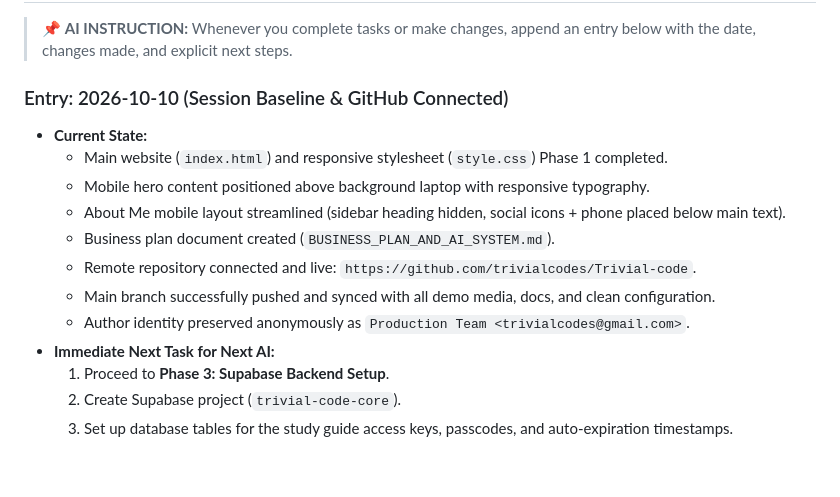
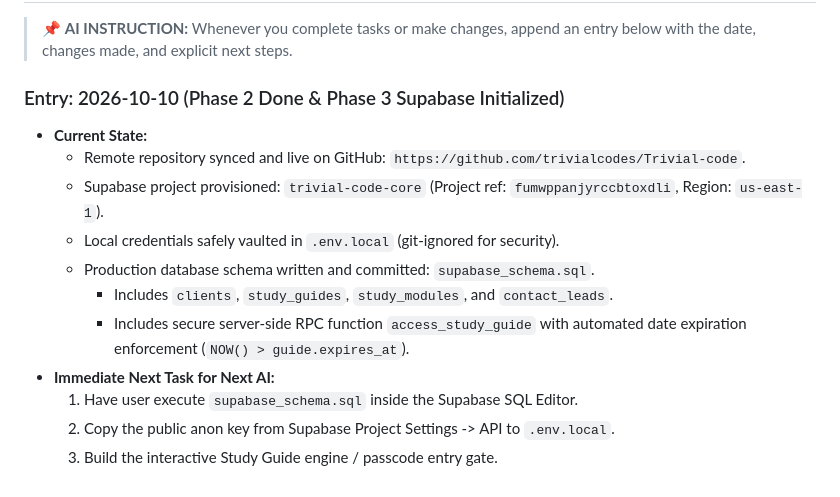
Before and after one commit to trivialcodes/Trivial-code, a Markdown page: BUSINESS_PLAN_AND_AI_SYSTEM.md, the part around the change. GitHub-like rendering.

Commit message:
docs: update AI work log with Phase 3 Supabase schema state

```diff
--- a/BUSINESS_PLAN_AND_AI_SYSTEM.md
+++ b/BUSINESS_PLAN_AND_AI_SYSTEM.md
@@ -138,16 +138,15 @@ graph TD
 
 > 📌 **AI INSTRUCTION:** Whenever you complete tasks or make changes, append an entry below with the date, changes made, and explicit next steps.
 
-### Entry: 2026-10-10 (Session Baseline & GitHub Connected)
+### Entry: 2026-10-10 (Phase 2 Done & Phase 3 Supabase Initialized)
 - **Current State:**
-  - Main website (`index.html`) and responsive stylesheet (`style.css`) Phase 1 completed.
-  - Mobile hero content positioned above background laptop with responsive typography.
-  - About Me mobile layout streamlined (sidebar heading hidden, social icons + phone placed below main text).
-  - Business plan document created (`BUSINESS_PLAN_AND_AI_SYSTEM.md`).
-  - Remote repository connected and live: `https://github.com/trivialcodes/Trivial-code`.
-  - Main branch successfully pushed and synced with all demo media, docs, and clean configuration.
-  - Author identity preserved anonymously as `Production Team <trivialcodes@gmail.com>`.
+  - Remote repository synced and live on GitHub: `https://github.com/trivialcodes/Trivial-code`.
+  - Supabase project provisioned: `trivial-code-core` (Project ref: `fumwppanjyrccbtoxdli`, Region: `us-east-1`).
+  - Local credentials safely vaulted in `.env.local` (git-ignored for security).
+  - Production database schema written and committed: `supabase_schema.sql`.
+    - Includes `clients`, `study_guides`, `study_modules`, and `contact_leads`.
+    - Includes secure server-side RPC function `access_study_guide` with automated date expiration enforcement (`NOW() > guide.expires_at`).
 - **Immediate Next Task for Next AI:**
-  1. Proceed to **Phase 3: Supabase Backend Setup**.
-  2. Create Supabase project (`trivial-code-core`).
-  3. Set up database tables for the study guide access keys, passcodes, and auto-expiration timestamps.
+  1. Have user execute `supabase_schema.sql` inside the Supabase SQL Editor.
+  2. Copy the public anon key from Supabase Project Settings -> API to `.env.local`.
+  3. Build the interactive Study Guide engine / passcode entry gate.
```
